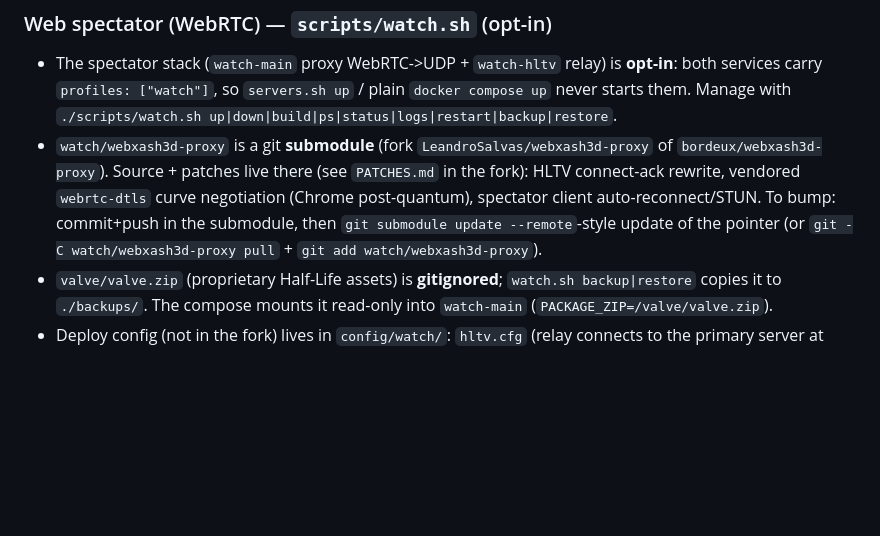
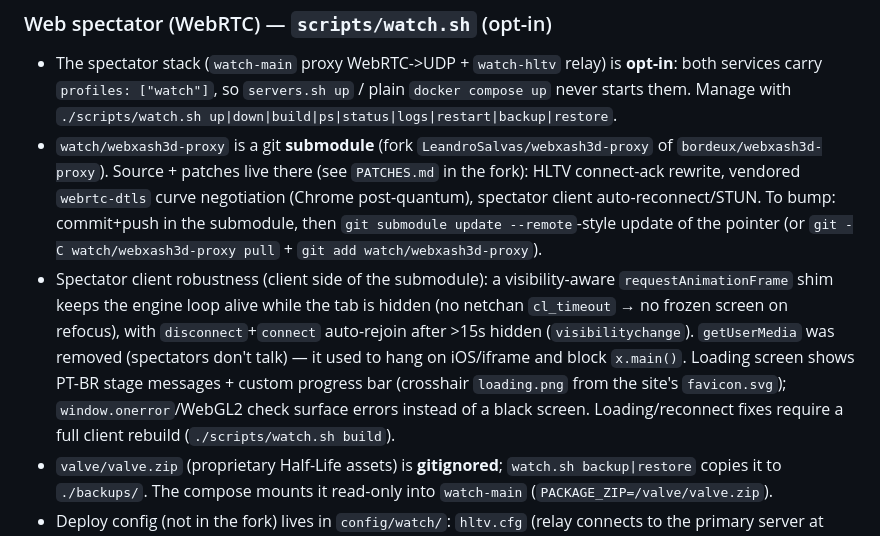
Before and after one commit to LeandroSalvas/csserver_wstats, a Markdown page: AGENTS.md, the part around the change. GitHub-like rendering; blank space fills up the shorter version.

Commit message:
Update spectator client submodule (robust loading, hidden-tab keep-alive)
Bumps watch/webxash3d-proxy to 4699baf and documents the client-side
robustness changes (rAF shim + visibilitychange rejoin, mic removal for
iOS/iframe, staged PT-BR loading UI) in AGENTS.md.

```diff
--- a/AGENTS.md
+++ b/AGENTS.md
@@ -51,6 +51,7 @@ docker compose down
 ### Web spectator (WebRTC) — `scripts/watch.sh` (opt-in)
 - The spectator stack (`watch-main` proxy WebRTC->UDP + `watch-hltv` relay) is **opt-in**: both services carry `profiles: ["watch"]`, so `servers.sh up` / plain `docker compose up` never starts them. Manage with `./scripts/watch.sh up|down|build|ps|status|logs|restart|backup|restore`.
 - `watch/webxash3d-proxy` is a git **submodule** (fork `LeandroSalvas/webxash3d-proxy` of `bordeux/webxash3d-proxy`). Source + patches live there (see `PATCHES.md` in the fork): HLTV connect-ack rewrite, vendored `webrtc-dtls` curve negotiation (Chrome post-quantum), spectator client auto-reconnect/STUN. To bump: commit+push in the submodule, then `git submodule update --remote`-style update of the pointer (or `git -C watch/webxash3d-proxy pull` + `git add watch/webxash3d-proxy`).
+- Spectator client robustness (client side of the submodule): a visibility-aware `requestAnimationFrame` shim keeps the engine loop alive while the tab is hidden (no netchan `cl_timeout` → no frozen screen on refocus), with `disconnect`+`connect` auto-rejoin after >15s hidden (`visibilitychange`). `getUserMedia` was removed (spectators don't talk) — it used to hang on iOS/iframe and block `x.main()`. Loading screen shows PT-BR stage messages + custom progress bar (crosshair `loading.png` from the site's `favicon.svg`); `window.onerror`/WebGL2 check surface errors instead of a black screen. Loading/reconnect fixes require a full client rebuild (`./scripts/watch.sh build`).
 - `valve/valve.zip` (proprietary Half-Life assets) is **gitignored**; `watch.sh backup|restore` copies it to `./backups/`. The compose mounts it read-only into `watch-main` (`PACKAGE_ZIP=/valve/valve.zip`).
 - Deploy config (not in the fork) lives in `config/watch/`: `hltv.cfg` (relay connects to the primary server at host `27015`, fixed) and `start-hltv.sh` (auto-restart loop, pidfile for healthcheck, crash log to `/home/cs16/watch_logs/last_hltv_crash.txt` → mounted `./live/watch`).
 - Networking: `watch-main` listens on host port `27018` (TCP, page + `/websocket` signaling) and WebRTC UDP in `27019-27050` (`WATCH_UDP_PORT_RANGE`), all `network_mode: host` because it announces `WATCH_PUBLIC_IP` as ICE host candidate and resolves the browser's mDNS `.local` candidates over the LAN. Ports `27018` + `27019-27050` (TCP/UDP) must be forwarded to this host on the router.
```
